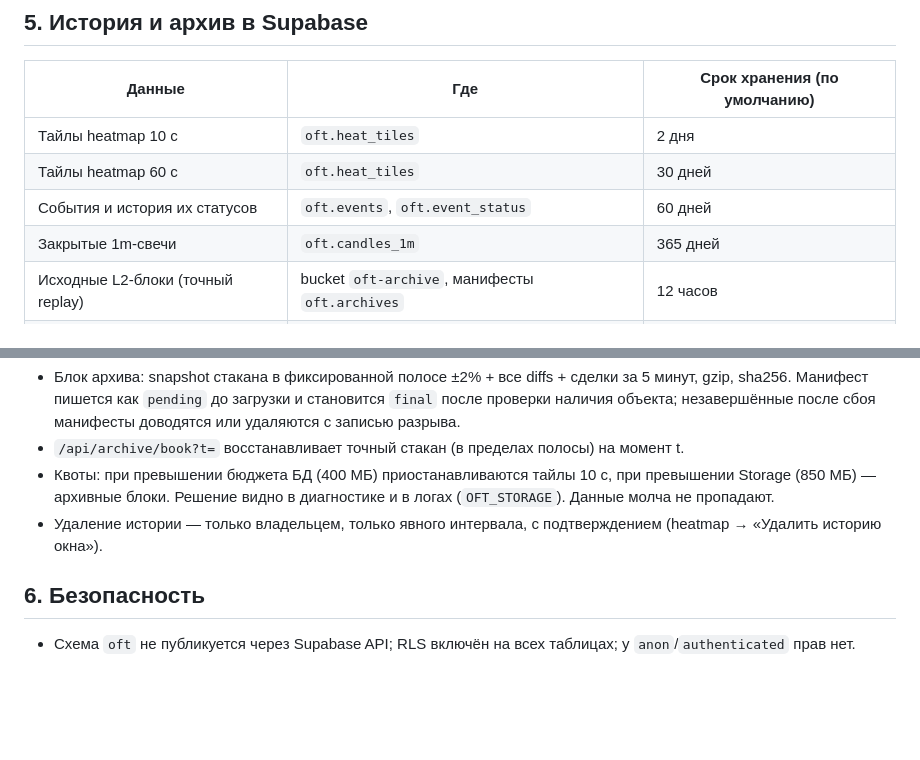
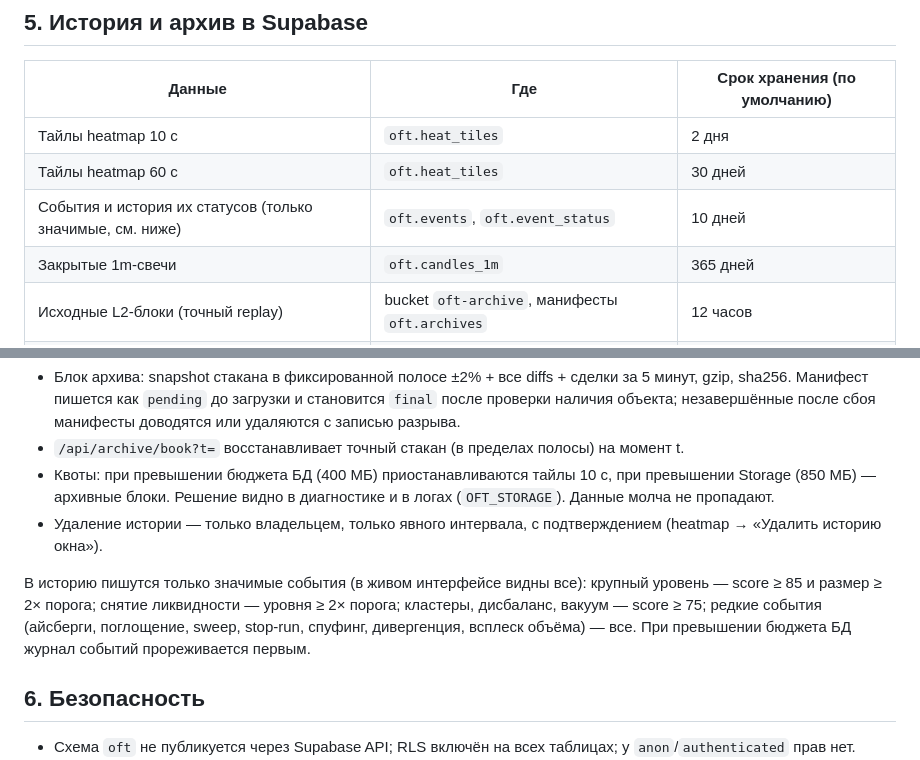
Before and after one commit to hobbit7771/elliott-wave-analyzer, a Markdown page: orderflow-terminal/README.md, 2 parts joined by grey strips. Rendered like a GitHub page; blank space fills up the shorter version.

```diff
--- a/orderflow-terminal/README.md
+++ b/orderflow-terminal/README.md
@@ -112,7 +114,7 @@ Binance REST (snapshot, backfill, сверка)─┤
 |---|---|---|
 | Тайлы heatmap 10 с | `oft.heat_tiles` | 2 дня |
 | Тайлы heatmap 60 с | `oft.heat_tiles` | 30 дней |
-| События и история их статусов | `oft.events`, `oft.event_status` | 60 дней |
+| События и история их статусов (только значимые, см. ниже) | `oft.events`, `oft.event_status` | 10 дней |
 | Закрытые 1m-свечи | `oft.candles_1m` | 365 дней |
 | Исходные L2-блоки (точный replay) | bucket `oft-archive`, манифесты `oft.archives` | 12 часов |
 | Разрывы и покрытие | `oft.gaps`, `oft.coverage` | вместе с данными |
@@ -126,6 +128,11 @@ Binance REST (snapshot, backfill, сверка)─┤
 - Удаление истории — только владельцем, только явного интервала, с подтверждением (heatmap → «Удалить историю окна»).
 
 <a id="security"></a>
+В историю пишутся только значимые события (в живом интерфейсе видны все): крупный уровень — score ≥ 85
+и размер ≥ 2× порога; снятие ликвидности — уровня ≥ 2× порога; кластеры, дисбаланс, вакуум — score ≥ 75;
+редкие события (айсберги, поглощение, sweep, stop-run, спуфинг, дивергенция, всплеск объёма) — все.
+При превышении бюджета БД журнал событий прореживается первым.
+
 ## 6. Безопасность
 
 - Схема `oft` не публикуется через Supabase API; RLS включён на всех таблицах; у `anon`/`authenticated` прав нет.
```
Also changed, not shown: other parts of orderflow-terminal/README.md (+15 -3 lines).
